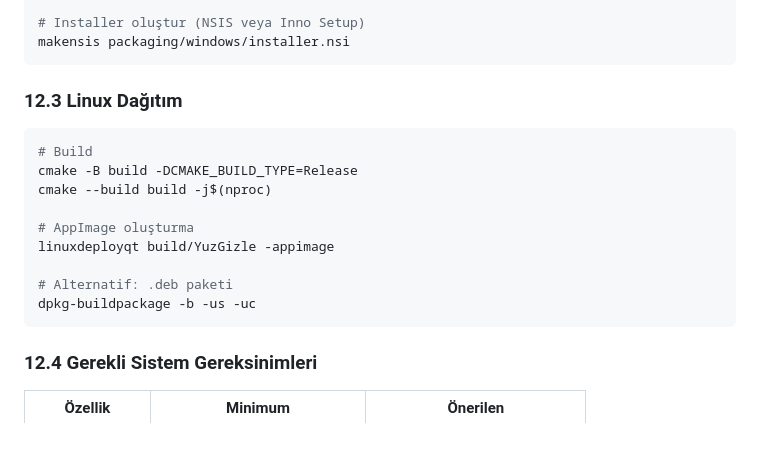
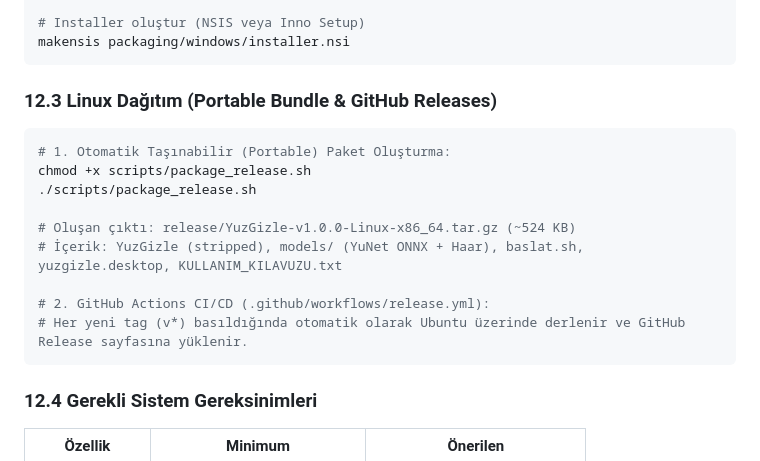
Before and after one commit to HIbrahimK/yuztanima, a Markdown page: proje_plani.md, the part around the change. Rendered like a GitHub page; blank space fills up the shorter version.

Commit message:
docs: Proje planina GitHub release ve portable paketleme adimlari eklendi

````diff
--- a/proje_plani.md
+++ b/proje_plani.md
@@ -832,18 +832,18 @@ xcopy resources\models build\Release\models\ /s
 makensis packaging/windows/installer.nsi
 ```
 
-### 12.3 Linux Dağıtım
+### 12.3 Linux Dağıtım (Portable Bundle & GitHub Releases)
 
 ```bash
-# Build
-cmake -B build -DCMAKE_BUILD_TYPE=Release
-cmake --build build -j$(nproc)
+# 1. Otomatik Taşınabilir (Portable) Paket Oluşturma:
+chmod +x scripts/package_release.sh
+./scripts/package_release.sh
 
-# AppImage oluşturma
-linuxdeployqt build/YuzGizle -appimage
+# Oluşan çıktı: release/YuzGizle-v1.0.0-Linux-x86_64.tar.gz (~524 KB)
+# İçerik: YuzGizle (stripped), models/ (YuNet ONNX + Haar), baslat.sh, yuzgizle.desktop, KULLANIM_KILAVUZU.txt
 
-# Alternatif: .deb paketi
-dpkg-buildpackage -b -us -uc
+# 2. GitHub Actions CI/CD (.github/workflows/release.yml):
+# Her yeni tag (v*) basıldığında otomatik olarak Ubuntu üzerinde derlenir ve GitHub Release sayfasına yüklenir.
 ```
 
 ### 12.4 Gerekli Sistem Gereksinimleri
````
